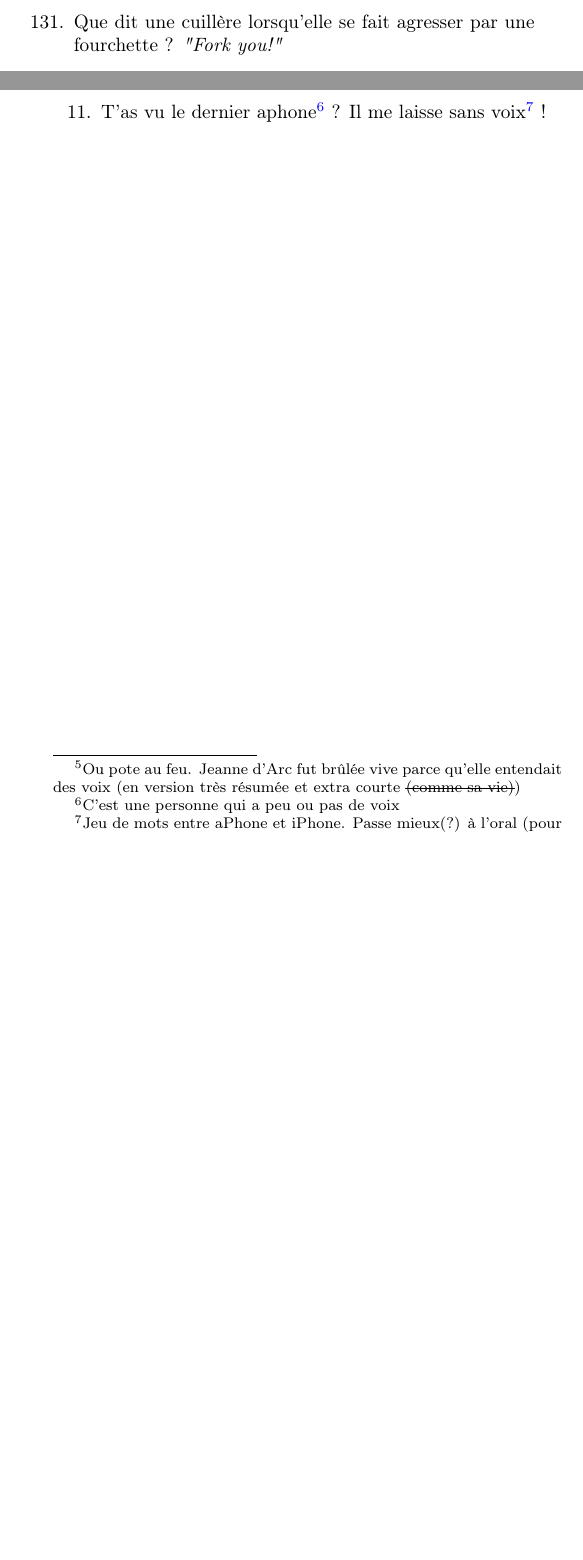
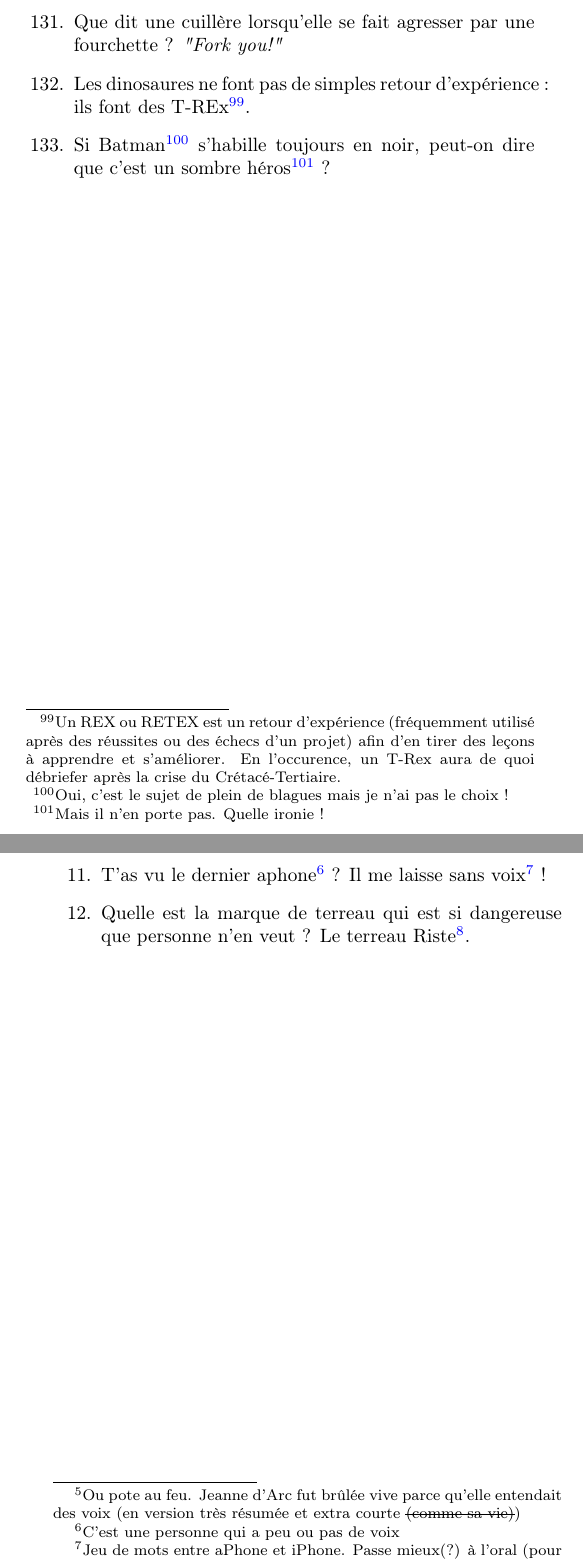
Before and after one commit to bob65536/JokeBook, a LaTeX thesis (RecueilBlagues.tex): two parts of pages 22 and 75 of 80, joined at a grey line, cut so that both start at the same text, the shorter picture padded with empty space. Compiled offline with pdfLaTeX.

Commit message:
txs auto checkin

```diff
--- a/RecueilBlagues.tex
+++ b/RecueilBlagues.tex
@@ -31,7 +31,7 @@
 
 \title{Recueil de blagues}
 \author{Fait avec amour par Bob Sleigh}
-\date{2022-05-14}
+\date{2023-09-07}
 \begin{document}
 	\maketitle
 	\thispagestyle{empty}
@@ -196,6 +196,8 @@
 		\item Pourquoi il ne faut pas trop énerver ses plats en Pyrex\footnote{Même si ce sont des plats en verre faits pour résister à de fortes températures, il vaut mieux éviter les trop gros chocs thermiques, sinon...}~? Parce qu'ils sont verre de rage~!
 		\item Quel est le comble pour un fer à souder~? D'avoir une panne\footnote{La panne, c'est le truc au bout qui chauffe. Au moins, s'il fait le coup de la panne, on sait à quoi s'attendre ;)}~!
 		\item Que dit une cuillère lorsqu'elle se fait agresser par une fourchette ? \textit{"Fork you!"}
+        \item Les dinosaures ne font pas de simples retour d'expérience~: ils font des T-REx\footnote{Un REX ou RETEX est un retour d'expérience (fréquemment utilisé après des réussites ou des échecs d'un projet) afin d'en tirer des leçons à apprendre et s'améliorer. En l'occurence, un T-Rex aura de quoi débriefer après la crise du Crétacé-Tertiaire.}.
+        \item Si Batman\footnote{Oui, c'est le sujet de plein de blagues mais je n'ai pas le choix~!} s'habille toujours en noir, peut-on dire que c'est un sombre héros\footnote{Mais il n'en porte pas. Quelle ironie~!}~?
 	\end{enumerate}
 
 	\chapter{Blagues de geek}
@@ -771,6 +774,7 @@
 		\item Quel est le point commun entre un livreur de pizza et une ambulance~? S’ils arrivent en retard, le produit sera froid\footnote{Si la pizza est froide, ce n'est pas trop grave. Mais si un patient l'est, c'est un peu plus grave.}.
 		\item Les amis de Jeanne d'Arc avaient, pendant quelques heures, un pot-au-feu\footnote{Ou pote au feu. Jeanne d'Arc fut brûlée vive parce qu'elle entendait des voix (en version très résumée et extra courte \sout{(comme sa vie)})}.
 		\item T'as vu le dernier aphone\footnote{C'est une personne qui a peu ou pas de voix}~? Il me laisse sans voix\footnote{Jeu de mots entre aPhone et iPhone. Passe mieux(?) à l'oral (pour laisser les interlocuteurs... sans voix)}~!
+        \item Quelle est la marque de terreau qui est si dangereuse que personne n'en veut~? Le terreau Riste\footnote{Pour des questions de référencement, je ne mettrai pas le mot que ça fait... Si quelqu'un en a, ça ne sentira pas bon pour lui.}.
 	\end{enumerate}
 
 	\chapter{Le petit mot de la fin}
```
Also changed, not shown: RecueilBlagues.tex (5 more changed lines).
